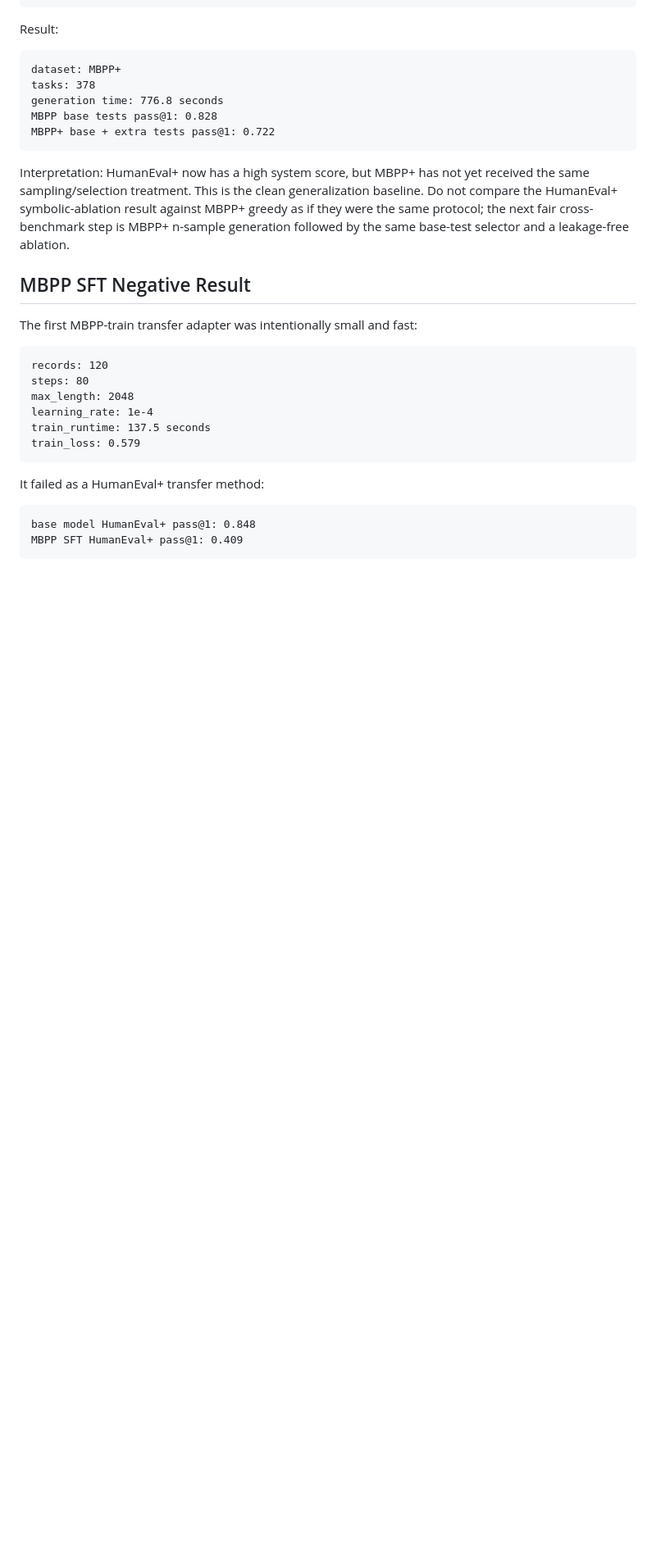
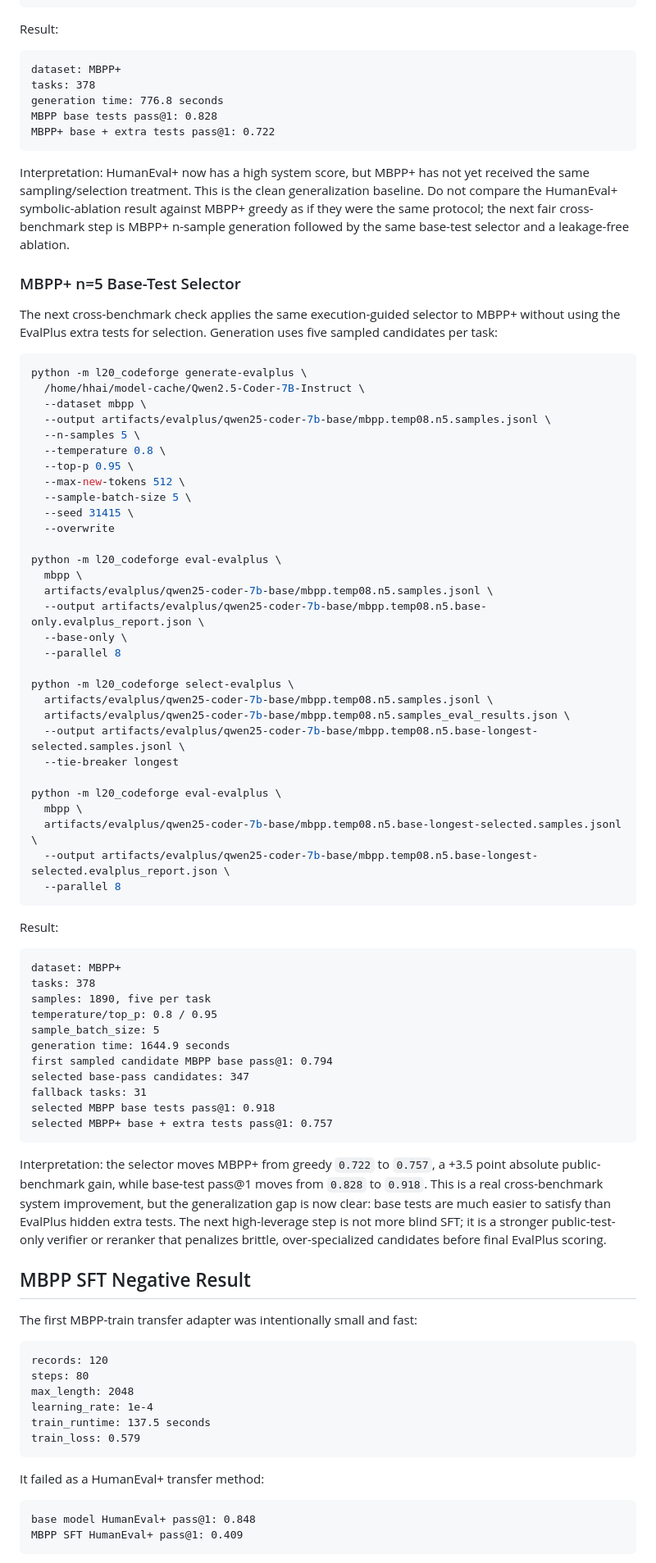
Before and after one commit to Kevin-Li-2025/L20-CodeForge, a Markdown page: docs/MILESTONE_6_PUBLIC_BENCHMARK.md, the part around the change. Shown at 82% size. Drawn GitHub-style; blank space fills up the shorter version.

Commit message:
Record MBPP n5 selector result

````diff
--- a/docs/MILESTONE_6_PUBLIC_BENCHMARK.md
+++ b/docs/MILESTONE_6_PUBLIC_BENCHMARK.md
@@ -143,6 +143,69 @@ generalization baseline. Do not compare the HumanEval+ symbolic-ablation result
 against MBPP+ greedy as if they were the same protocol; the next fair
 cross-benchmark step is MBPP+ n-sample generation followed by the same
 base-test selector and a leakage-free ablation.
+
+### MBPP+ n=5 Base-Test Selector
+
+The next cross-benchmark check applies the same execution-guided selector to
+MBPP+ without using the EvalPlus extra tests for selection. Generation uses five
+sampled candidates per task:
+
+```bash
+python -m l20_codeforge generate-evalplus \
+  /home/hhai/model-cache/Qwen2.5-Coder-7B-Instruct \
+  --dataset mbpp \
+  --output artifacts/evalplus/qwen25-coder-7b-base/mbpp.temp08.n5.samples.jsonl \
+  --n-samples 5 \
+  --temperature 0.8 \
+  --top-p 0.95 \
+  --max-new-tokens 512 \
+  --sample-batch-size 5 \
+  --seed 31415 \
+  --overwrite
+
+python -m l20_codeforge eval-evalplus \
+  mbpp \
+  artifacts/evalplus/qwen25-coder-7b-base/mbpp.temp08.n5.samples.jsonl \
+  --output artifacts/evalplus/qwen25-coder-7b-base/mbpp.temp08.n5.base-only.evalplus_report.json \
+  --base-only \
+  --parallel 8
+
+python -m l20_codeforge select-evalplus \
+  artifacts/evalplus/qwen25-coder-7b-base/mbpp.temp08.n5.samples.jsonl \
+  artifacts/evalplus/qwen25-coder-7b-base/mbpp.temp08.n5.samples_eval_results.json \
+  --output artifacts/evalplus/qwen25-coder-7b-base/mbpp.temp08.n5.base-longest-selected.samples.jsonl \
+  --tie-breaker longest
+
+python -m l20_codeforge eval-evalplus \
+  mbpp \
+  artifacts/evalplus/qwen25-coder-7b-base/mbpp.temp08.n5.base-longest-selected.samples.jsonl \
+  --output artifacts/evalplus/qwen25-coder-7b-base/mbpp.temp08.n5.base-longest-selected.evalplus_report.json \
+  --parallel 8
+```
+
+Result:
+
+```text
+dataset: MBPP+
+tasks: 378
+samples: 1890, five per task
+temperature/top_p: 0.8 / 0.95
+sample_batch_size: 5
+generation time: 1644.9 seconds
+first sampled candidate MBPP base pass@1: 0.794
+selected base-pass candidates: 347
+fallback tasks: 31
+selected MBPP base tests pass@1: 0.918
+selected MBPP+ base + extra tests pass@1: 0.757
+```
+
+Interpretation: the selector moves MBPP+ from greedy `0.722` to `0.757`, a
++3.5 point absolute public-benchmark gain, while base-test pass@1 moves from
+`0.828` to `0.918`. This is a real cross-benchmark system improvement, but the
+generalization gap is now clear: base tests are much easier to satisfy than
+EvalPlus hidden extra tests. The next high-leverage step is not more blind SFT;
+it is a stronger public-test-only verifier or reranker that penalizes brittle,
+over-specialized candidates before final EvalPlus scoring.
 
 ## MBPP SFT Negative Result
 
````
